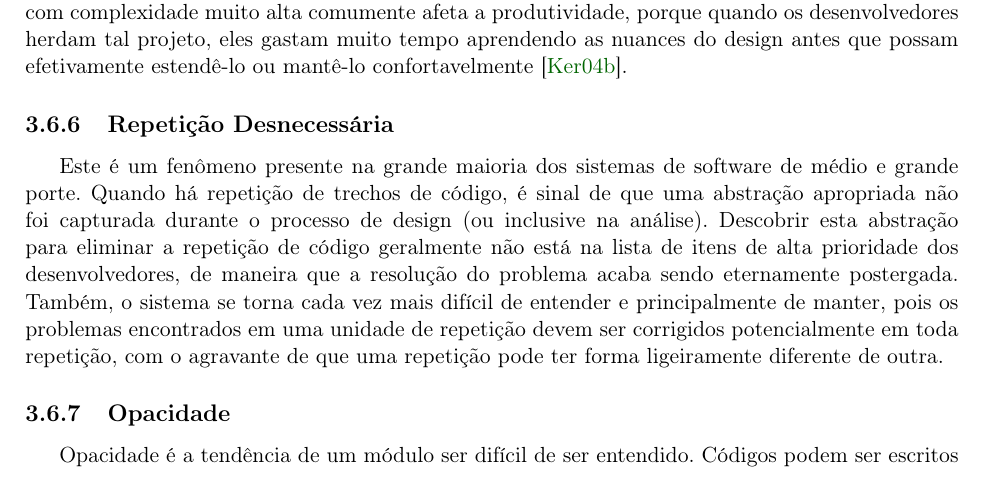
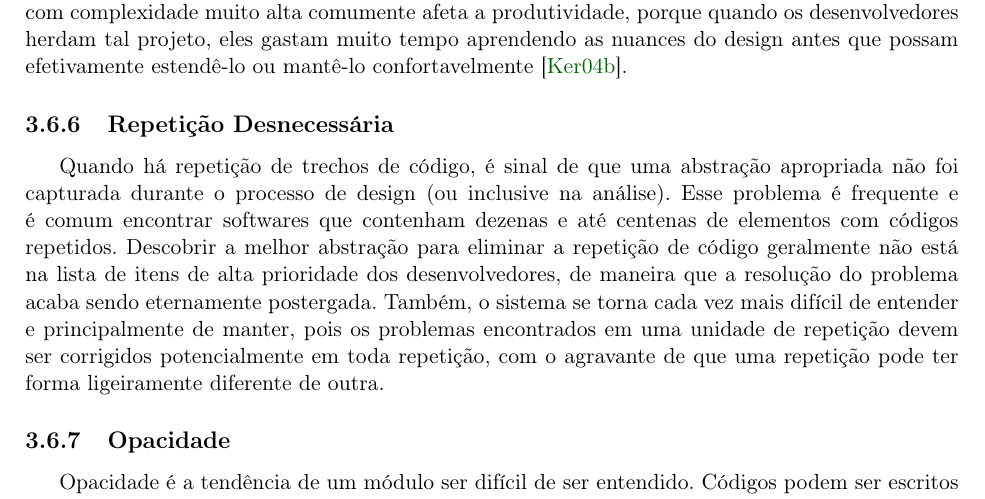
Before and after one commit to marcogerosa/mestrado, a LaTeX thesis (qualificacao/dissertacao.tex, which reads qualificacao/cap-design.tex): part of page 27 of 42, cut so that both start at the same text. Compiled offline with pdfLaTeX.

Commit message:
alterando um trecho em Repeticao Desnecessaria

```diff
--- a/qualificacao/cap-design.tex
+++ b/qualificacao/cap-design.tex
@@ -75,7 +75,8 @@ Detecta-se complexidade desnecessária no design quando ele contém muitos eleme
 
 \subsection{Repetição Desnecessária}
 
-Este é um fenômeno presente na grande maioria dos sistemas de software de médio e grande porte. Quando há repetição de trechos de código, é sinal de que uma abstração apropriada não foi capturada durante o processo de design (ou inclusive na análise). Descobrir esta abstração para eliminar a repetição de código geralmente não está na lista de itens de alta prioridade dos desenvolvedores, de maneira que a resolução do problema acaba sendo eternamente postergada. Também, o sistema se torna cada vez mais difícil de entender e principalmente de manter, pois os problemas encontrados em uma unidade de repetição devem ser corrigidos potencialmente em toda repetição, com o agravante de que uma repetição pode ter forma ligeiramente diferente de outra.
+Quando há repetição de trechos de código, é sinal de que uma abstração apropriada não foi capturada durante o processo de design (ou inclusive na análise).
+Esse problema é frequente e é comum encontrar softwares que contenham dezenas e até centenas de elementos com códigos repetidos. Descobrir a melhor abstração para eliminar a repetição de código geralmente não está na lista de itens de alta prioridade dos desenvolvedores, de maneira que a resolução do problema acaba sendo eternamente postergada. Também, o sistema se torna cada vez mais difícil de entender e principalmente de manter, pois os problemas encontrados em uma unidade de repetição devem ser corrigidos potencialmente em toda repetição, com o agravante de que uma repetição pode ter forma ligeiramente diferente de outra.
 
 \subsection{Opacidade}
 
```
